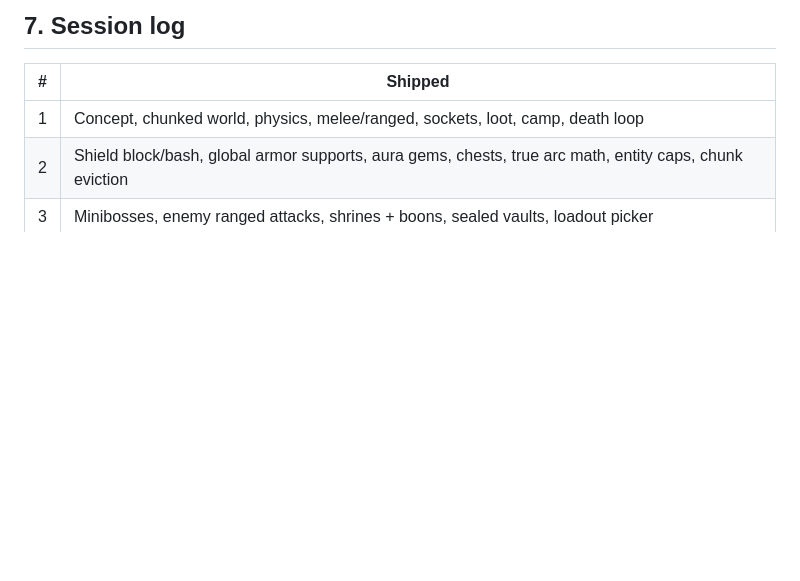
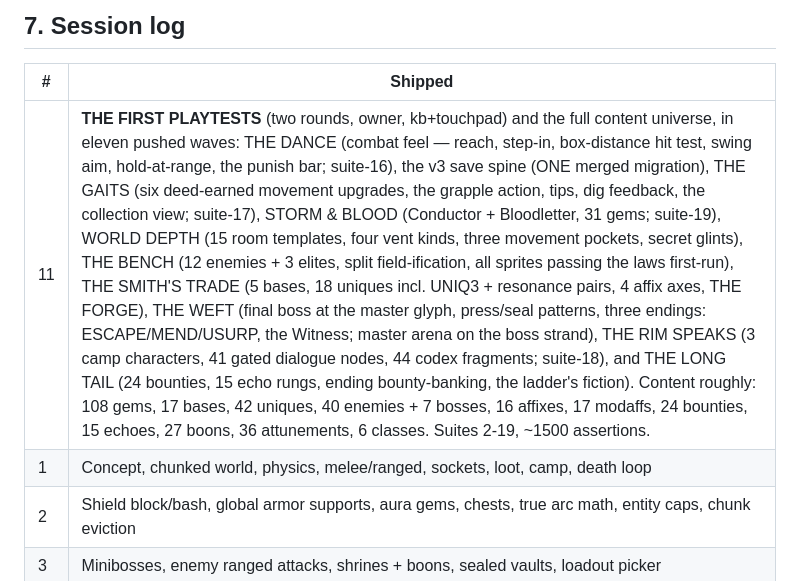
Before and after one commit to Stephenuffugus/Sweet-Spot, a Markdown page: shardfall/HANDOFF.md, the part around the change. Rendered like a GitHub page; blank space fills up the shorter version.

Commit message:
Shardfall: docs — session 11 recorded in the handoff and plan
Co-Authored-By: Claude Fable 5 <noreply@anthropic.com>
Claude-Session: https://claude.ai/code/session_01DmJS7J4EHSDEJmvLusPWwe

```diff
--- a/shardfall/HANDOFF.md
+++ b/shardfall/HANDOFF.md
@@ -288,6 +288,7 @@ change. Blender to sprite sheets is exactly the Dead Cells pipeline and the righ
 
 | # | Shipped |
 |---|---|
+| 11 | **THE FIRST PLAYTESTS** (two rounds, owner, kb+touchpad) and the full content universe, in eleven pushed waves: THE DANCE (combat feel — reach, step-in, box-distance hit test, swing aim, hold-at-range, the punish bar; suite-16), the v3 save spine (ONE merged migration), THE GAITS (six deed-earned movement upgrades, the grapple action, tips, dig feedback, the collection view; suite-17), STORM & BLOOD (Conductor + Bloodletter, 31 gems; suite-19), WORLD DEPTH (15 room templates, four vent kinds, three movement pockets, secret glints), THE BENCH (12 enemies + 3 elites, split field-ification, all sprites passing the laws first-run), THE SMITH'S TRADE (5 bases, 18 uniques incl. UNIQ3 + resonance pairs, 4 affix axes, THE FORGE), THE WEFT (final boss at the master glyph, press/seal patterns, three endings: ESCAPE/MEND/USURP, the Witness; master arena on the boss strand), THE RIM SPEAKS (3 camp characters, 41 gated dialogue nodes, 44 codex fragments; suite-18), and THE LONG TAIL (24 bounties, 15 echo rungs, ending bounty-banking, the ladder's fiction). Content roughly: 108 gems, 17 bases, 42 uniques, 40 enemies + 7 bosses, 16 affixes, 17 modaffs, 24 bounties, 15 echoes, 27 boons, 36 attunements, 6 classes. Suites 2-19, ~1500 assertions. |
 | 1 | Concept, chunked world, physics, melee/ranged, sockets, loot, camp, death loop |
 | 2 | Shield block/bash, global armor supports, aura gems, chests, true arc math, entity caps, chunk eviction |
 | 3 | Minibosses, enemy ranged attacks, shrines + boons, sealed vaults, loadout picker |
```
Also changed, not shown: shardfall/design/PLAN.md (+5 -1 lines).
